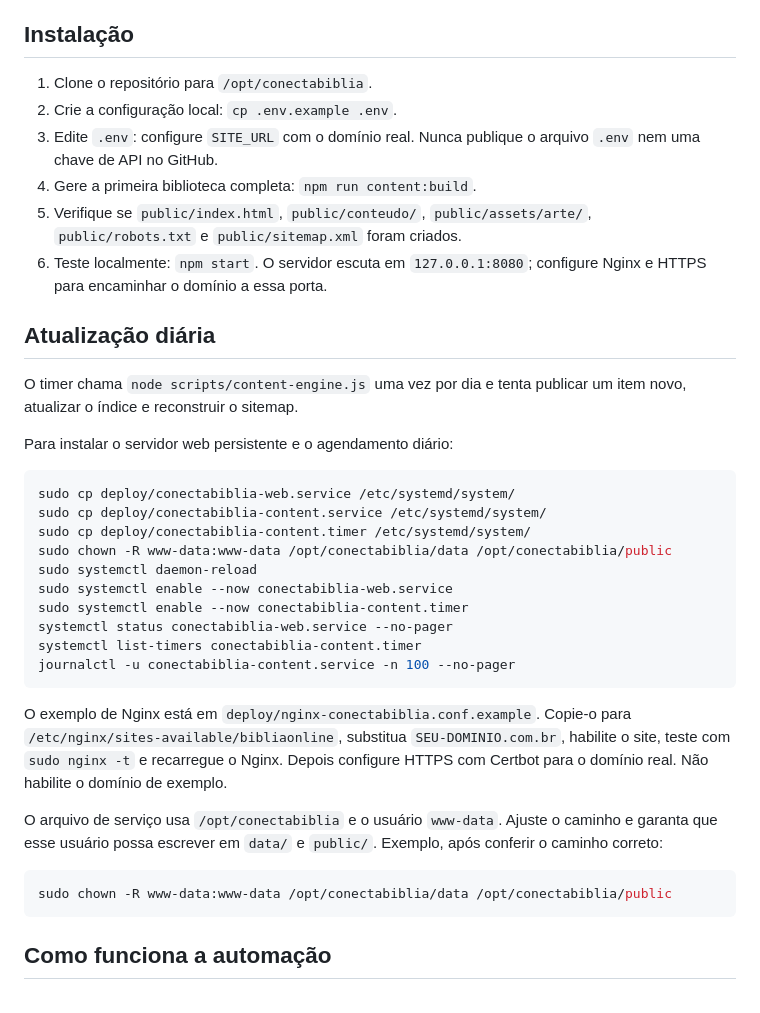
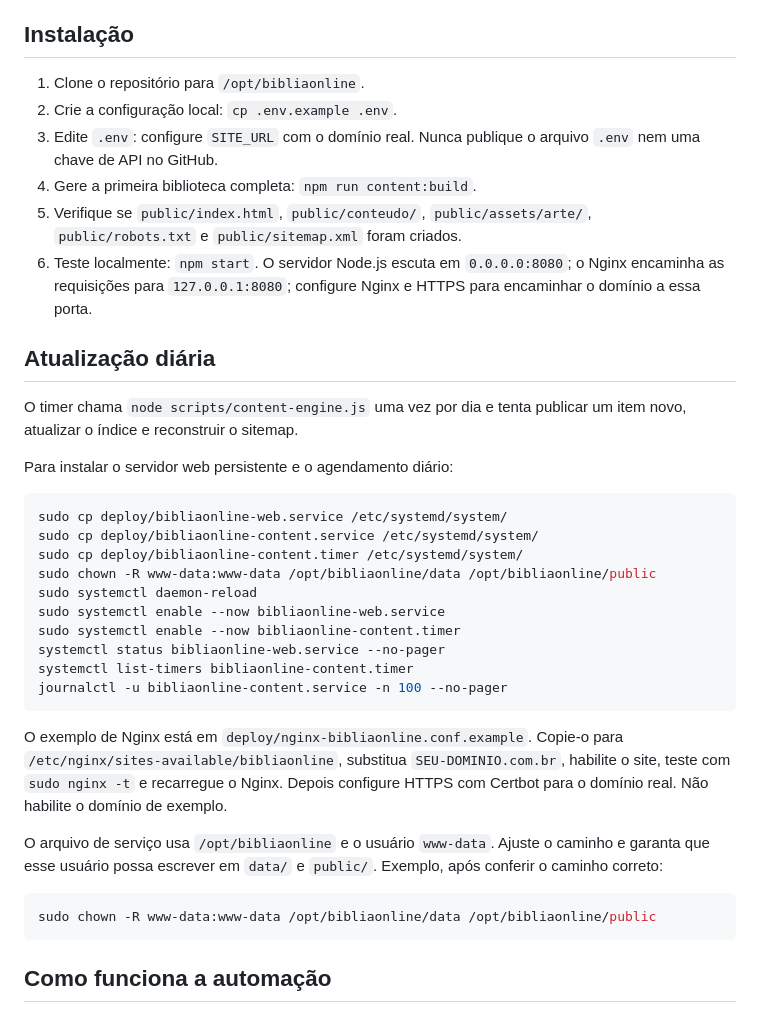
Before and after one commit to TFERRE21/Bibliaonline, a Markdown page: README-VPS.md, the part around the change. Drawn GitHub-style.

Commit message:
Corrige documentação de implantação sem alterar caminhos atuais da VPS

````diff
--- a/README-VPS.md
+++ b/README-VPS.md
@@ -15,35 +15,35 @@
 
 
 ## Instalação
-1. Clone o repositório para `/opt/conectabiblia`.
+1. Clone o repositório para `/opt/bibliaonline`.
 2. Crie a configuração local: `cp .env.example .env`.
 3. Edite `.env`: configure `SITE_URL` com o domínio real. Nunca publique o arquivo `.env` nem uma chave de API no GitHub.
 5. Gere a primeira biblioteca completa: `npm run content:build`.
 6. Verifique se `public/index.html`, `public/conteudo/`, `public/assets/arte/`, `public/robots.txt` e `public/sitemap.xml` foram criados.
-7. Teste localmente: `npm start`. O servidor escuta em `127.0.0.1:8080`; configure Nginx e HTTPS para encaminhar o domínio a essa porta.
+7. Teste localmente: `npm start`. O servidor Node.js escuta em `0.0.0.0:8080`; o Nginx encaminha as requisições para `127.0.0.1:8080`; configure Nginx e HTTPS para encaminhar o domínio a essa porta.
 
 ## Atualização diária
 O timer chama `node scripts/content-engine.js` uma vez por dia e tenta publicar um item novo, atualizar o índice e reconstruir o sitemap.
 
 Para instalar o servidor web persistente e o agendamento diário:
 ```bash
-sudo cp deploy/conectabiblia-web.service /etc/systemd/system/
-sudo cp deploy/conectabiblia-content.service /etc/systemd/system/
-sudo cp deploy/conectabiblia-content.timer /etc/systemd/system/
-sudo chown -R www-data:www-data /opt/conectabiblia/data /opt/conectabiblia/public
+sudo cp deploy/bibliaonline-web.service /etc/systemd/system/
+sudo cp deploy/bibliaonline-content.service /etc/systemd/system/
+sudo cp deploy/bibliaonline-content.timer /etc/systemd/system/
+sudo chown -R www-data:www-data /opt/bibliaonline/data /opt/bibliaonline/public
 sudo systemctl daemon-reload
-sudo systemctl enable --now conectabiblia-web.service
-sudo systemctl enable --now conectabiblia-content.timer
-systemctl status conectabiblia-web.service --no-pager
-systemctl list-timers conectabiblia-content.timer
-journalctl -u conectabiblia-content.service -n 100 --no-pager
+sudo systemctl enable --now bibliaonline-web.service
+sudo systemctl enable --now bibliaonline-content.timer
+systemctl status bibliaonline-web.service --no-pager
+systemctl list-timers bibliaonline-content.timer
+journalctl -u bibliaonline-content.service -n 100 --no-pager
 ```
 
-O exemplo de Nginx está em `deploy/nginx-conectabiblia.conf.example`. Copie-o para `/etc/nginx/sites-available/bibliaonline`, substitua `SEU-DOMINIO.com.br`, habilite o site, teste com `sudo nginx -t` e recarregue o Nginx. Depois configure HTTPS com Certbot para o domínio real. Não habilite o domínio de exemplo.
+O exemplo de Nginx está em `deploy/nginx-bibliaonline.conf.example`. Copie-o para `/etc/nginx/sites-available/bibliaonline`, substitua `SEU-DOMINIO.com.br`, habilite o site, teste com `sudo nginx -t` e recarregue o Nginx. Depois configure HTTPS com Certbot para o domínio real. Não habilite o domínio de exemplo.
 
-O arquivo de serviço usa `/opt/conectabiblia` e o usuário `www-data`. Ajuste o caminho e garanta que esse usuário possa escrever em `data/` e `public/`. Exemplo, após conferir o caminho correto:
+O arquivo de serviço usa `/opt/bibliaonline` e o usuário `www-data`. Ajuste o caminho e garanta que esse usuário possa escrever em `data/` e `public/`. Exemplo, após conferir o caminho correto:
 ```bash
-sudo chown -R www-data:www-data /opt/conectabiblia/data /opt/conectabiblia/public
+sudo chown -R www-data:www-data /opt/bibliaonline/data /opt/bibliaonline/public
 ```
 
 ## Como funciona a automação
````
